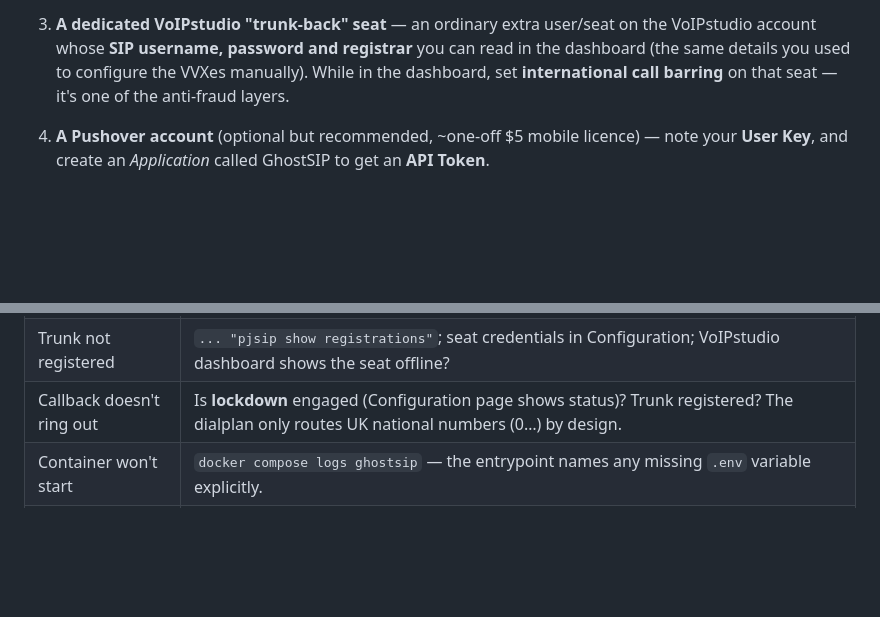
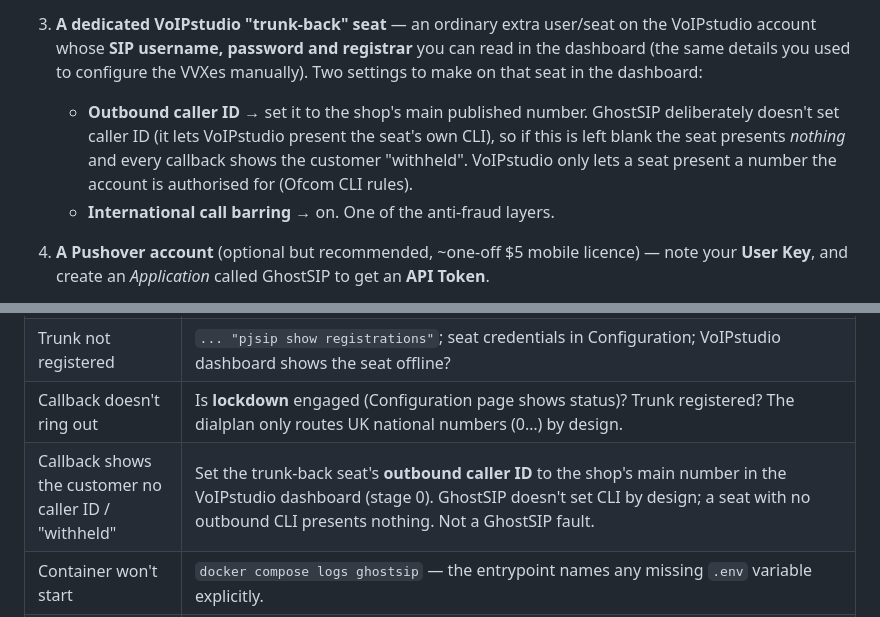
Before and after one commit to ken515151/ghostSIP, a Markdown page: docs/deployment.md, 2 parts joined by grey strips. GitHub-like rendering; blank space fills up the shorter version.

Commit message:
Docs: trunk-back seat needs an outbound caller ID set
Real gap that bit the deployment: callbacks presented "withheld" because
the seat had no outbound CLI. GhostSIP deliberately doesn't set caller ID
(leaves it to VoIPstudio), so the seat MUST have an outbound CLI
configured (the shop's main number). Added to stage 0 seat prep and the
troubleshooting table.

Co-Authored-By: Claude Fable 5 <noreply@anthropic.com>

```diff
--- a/docs/deployment.md
+++ b/docs/deployment.md
@@ -63,8 +63,14 @@ Gather these first; every later stage assumes them.
 3. **A dedicated VoIPstudio "trunk-back" seat** — an ordinary extra user/seat
    on the VoIPstudio account whose **SIP username, password and registrar**
    you can read in the dashboard (the same details you used to configure the
-   VVXes manually). While in the dashboard, set **international call
-   barring** on that seat — it's one of the anti-fraud layers.
+   VVXes manually). Two settings to make on that seat in the dashboard:
+   - **Outbound caller ID** → set it to the shop's main published number.
+     GhostSIP deliberately doesn't set caller ID (it lets VoIPstudio present
+     the seat's own CLI), so if this is left blank the seat presents
+     *nothing* and every callback shows the customer "withheld". VoIPstudio
+     only lets a seat present a number the account is authorised for (Ofcom
+     CLI rules).
+   - **International call barring** → on. One of the anti-fraud layers.
 4. **A Pushover account** (optional but recommended, ~one-off $5 mobile
    licence) — note your **User Key**, and create an *Application* called
    GhostSIP to get an **API Token**.
@@ -534,6 +540,7 @@ are cheap to reissue; the database and secrets are the irreplaceable part.
 | Phone stays "Unavailable" for a while after a rebuild | Normal, but should self-recover within ~2 min (the server caps registration to 120 s). If a phone was registered before the fix that introduced this cap, it still holds its old long lease — reboot it once (or toggle its line) so it re-registers under the new cap; every rebuild after that recovers on its own. To confirm the cap is applied: `pjsip set logger on`, watch a REGISTER in `docker compose logs -f ghostsip`, and check the `200 OK`'s `Contact:` header ends with `;expires=120` (the phone may request 3600; Asterisk granting 120 is the proof). `pjsip set logger off` when done. |
 | Trunk not registered | `... "pjsip show registrations"`; seat credentials in Configuration; VoIPstudio dashboard shows the seat offline? |
 | Callback doesn't ring out | Is **lockdown** engaged (Configuration page shows status)? Trunk registered? The dialplan only routes UK national numbers (0…) by design. |
+| Callback shows the customer no caller ID / "withheld" | Set the trunk-back seat's **outbound caller ID** to the shop's main number in the VoIPstudio dashboard (stage 0). GhostSIP doesn't set CLI by design; a seat with no outbound CLI presents nothing. Not a GhostSIP fault. |
 | Container won't start | `docker compose logs ghostsip` — the entrypoint names any missing `.env` variable explicitly. |
 | Live SIP debugging | `docker compose exec ghostsip asterisk -rvvv`, then `pjsip set logger on` (`pjsip set logger off` when done). |
 | Locked out of admin (django-axes) | wait 10 minutes, or `docker compose exec ghostsip /opt/ghostsip/venv/bin/python /opt/ghostsip/receiver/manage.py axes_reset` |
```
